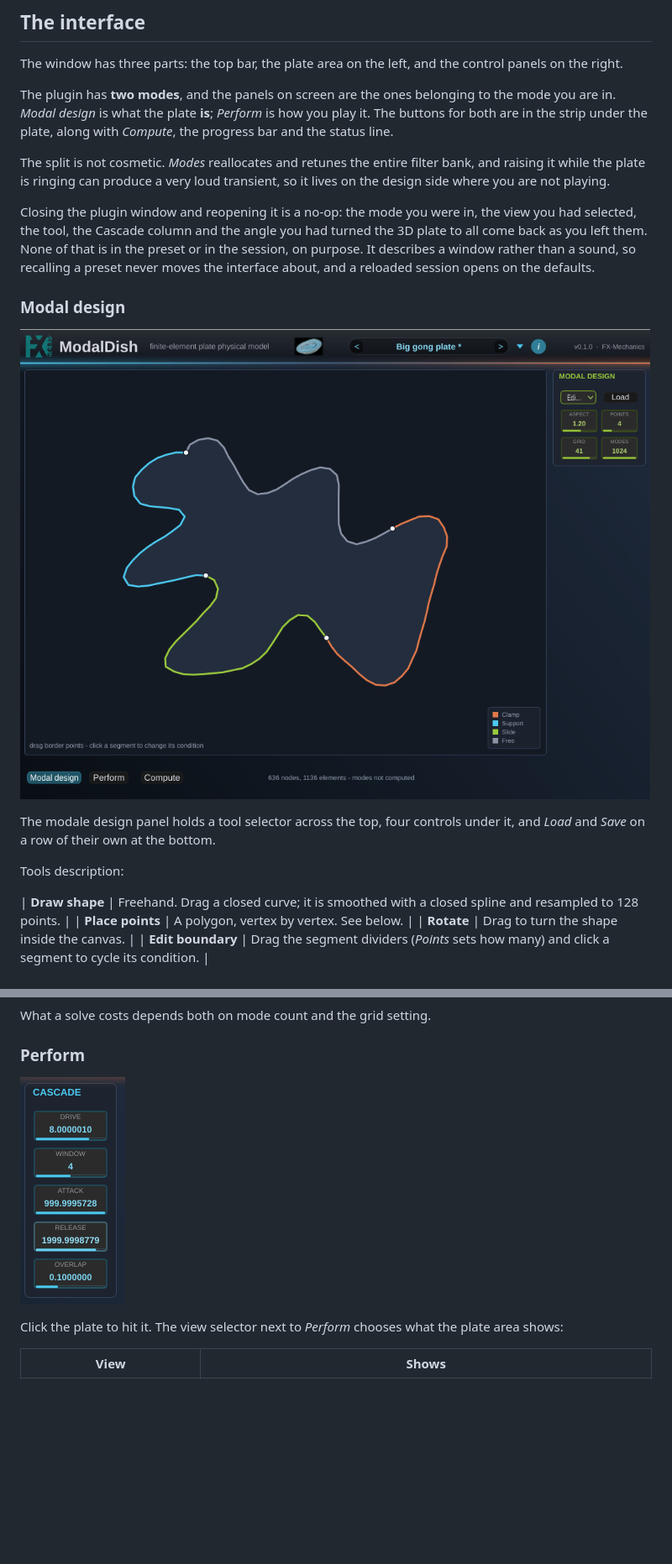
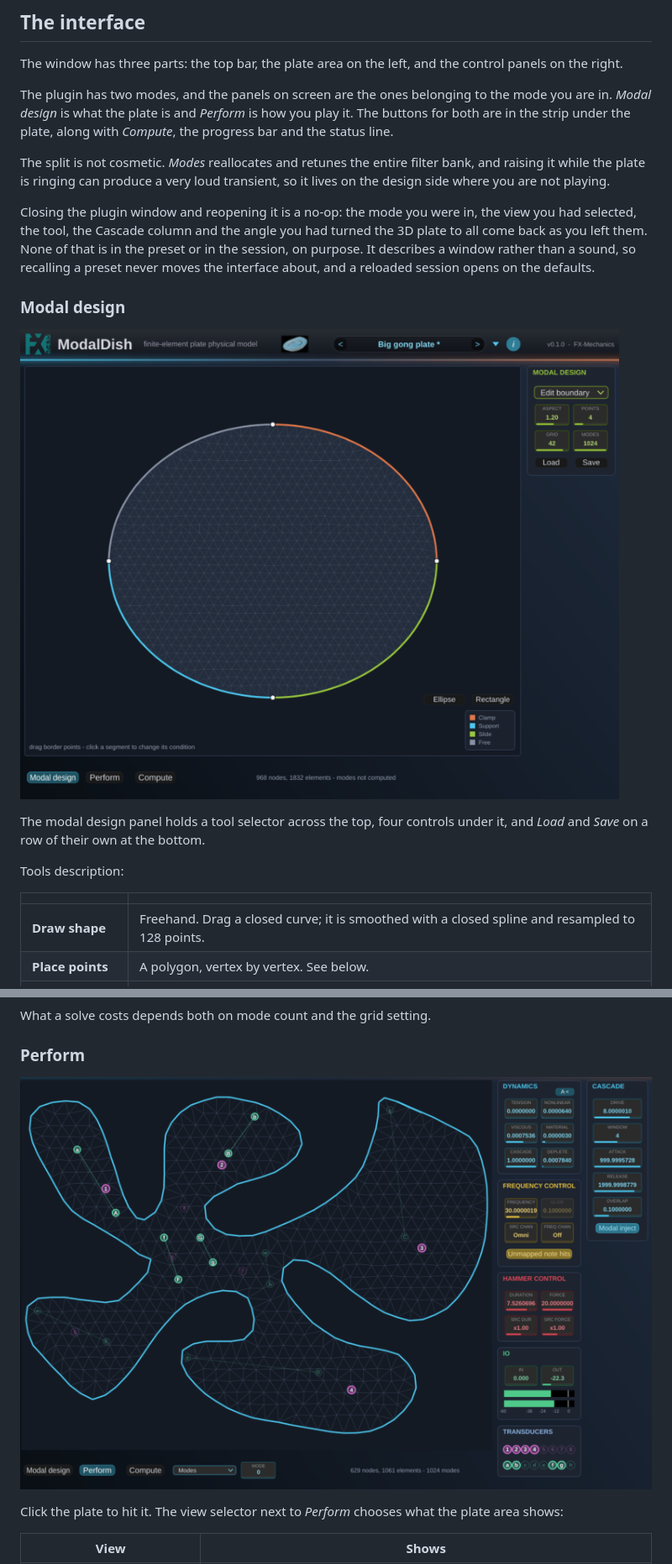
Before and after one commit to odoare/ModalDish, a Markdown page: README.md, 2 parts joined by grey strips. Shown: that part at 84% size. Drawn GitHub-style; pictures changed too: doc/img/advanced.png, doc/img/design.png; blank space fills up the shorter version.

Commit message:
Update some screenshots

```diff
--- a/README.md
+++ b/README.md
@@ -104,7 +104,7 @@ rescan. Nothing else is needed.
 
 The window has three parts: the top bar, the plate area on the left, and the control panels on the right.
 
-The plugin has **two modes**, and the panels on screen are the ones belonging to the mode you are in. *Modal design* is what the plate **is**; *Perform* is how you play it. The buttons for both are in the strip under the plate, along with *Compute*, the progress bar and the status line.
+The plugin has two modes, and the panels on screen are the ones belonging to the mode you are in. *Modal design* is what the plate is and *Perform* is how you play it. The buttons for both are in the strip under the plate, along with *Compute*, the progress bar and the status line.
 
 The split is not cosmetic. *Modes* reallocates and retunes the entire filter bank, and raising it while the plate is ringing can produce a very loud transient, so it lives on the design side where you are not playing.
 
@@ -114,10 +114,12 @@ Closing the plugin window and reopening it is a no-op: the mode you were in, the
 
 ![Modal design mode](doc/img/design.png)
 
-The modale design panel holds a tool selector across the top, four controls under it, and *Load* and *Save* on a row of their own at the bottom.
+The modal design panel holds a tool selector across the top, four controls under it, and *Load* and *Save* on a row of their own at the bottom.
 
 Tools description:
 
+| | |
+| --- | --- |
 | **Draw shape** | Freehand. Drag a closed curve; it is smoothed with a closed spline and resampled to 128 points. |
 | **Place points** | A polygon, vertex by vertex. See below. |
 | **Rotate** | Drag to turn the shape inside the canvas. |
```
Also changed, not shown: other parts of README.md (+0 -2 lines), doc/img/hammer-controls.png.
